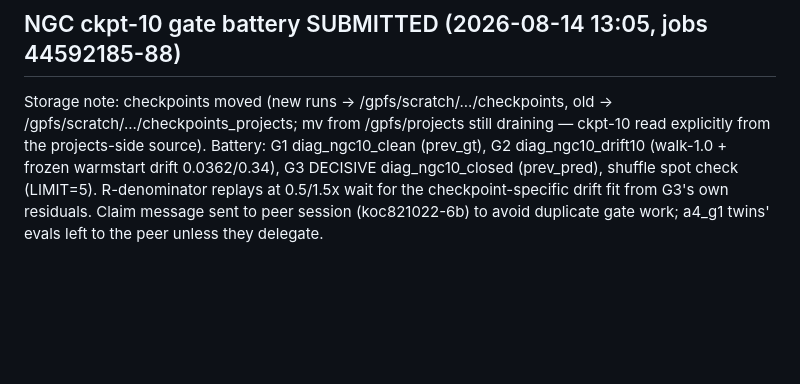
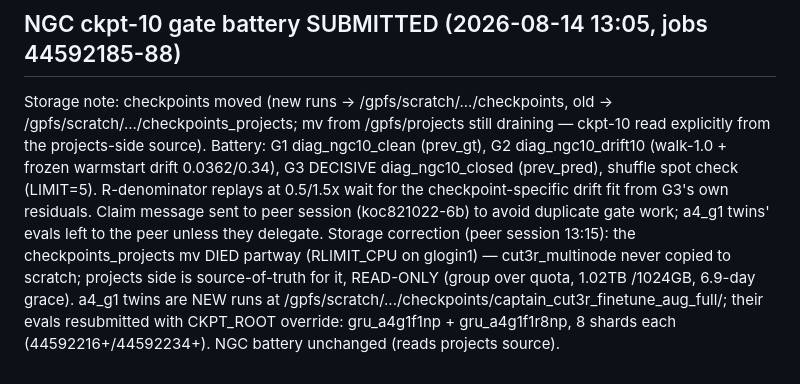
Before and after one commit to borakd/my-da3, a Markdown page: GRU_V4_CAMPAIGN_STATE.md, the part around the change. Rendered like a GitHub page; blank space fills up the shorter version.

Commit message:
Storage correction from peer: mv died, projects read-only; a4_g1 twin evals resubmitted from new root
Co-Authored-By: Claude Fable 5 <noreply@anthropic.com>

```diff
--- a/GRU_V4_CAMPAIGN_STATE.md
+++ b/GRU_V4_CAMPAIGN_STATE.md
@@ -199,3 +199,10 @@ shuffle spot check (LIMIT=5). R-denominator replays at 0.5/1.5x wait for the
 checkpoint-specific drift fit from G3's own residuals. Claim message sent to
 peer session (koc821022-6b) to avoid duplicate gate work; a4_g1 twins' evals
 left to the peer unless they delegate.
+Storage correction (peer session 13:15): the checkpoints_projects mv DIED
+partway (RLIMIT_CPU on glogin1) — cut3r_multinode never copied to scratch;
+projects side is source-of-truth for it, READ-ONLY (group over quota, 1.02TB
+/1024GB, 6.9-day grace). a4_g1 twins are NEW runs at
+/gpfs/scratch/.../checkpoints/captain_cut3r_finetune_aug_full/; their evals
+resubmitted with CKPT_ROOT override: gru_a4g1f1np + gru_a4g1f1r8np, 8 shards
+each (44592216+/44592234+). NGC battery unchanged (reads projects source).
```
